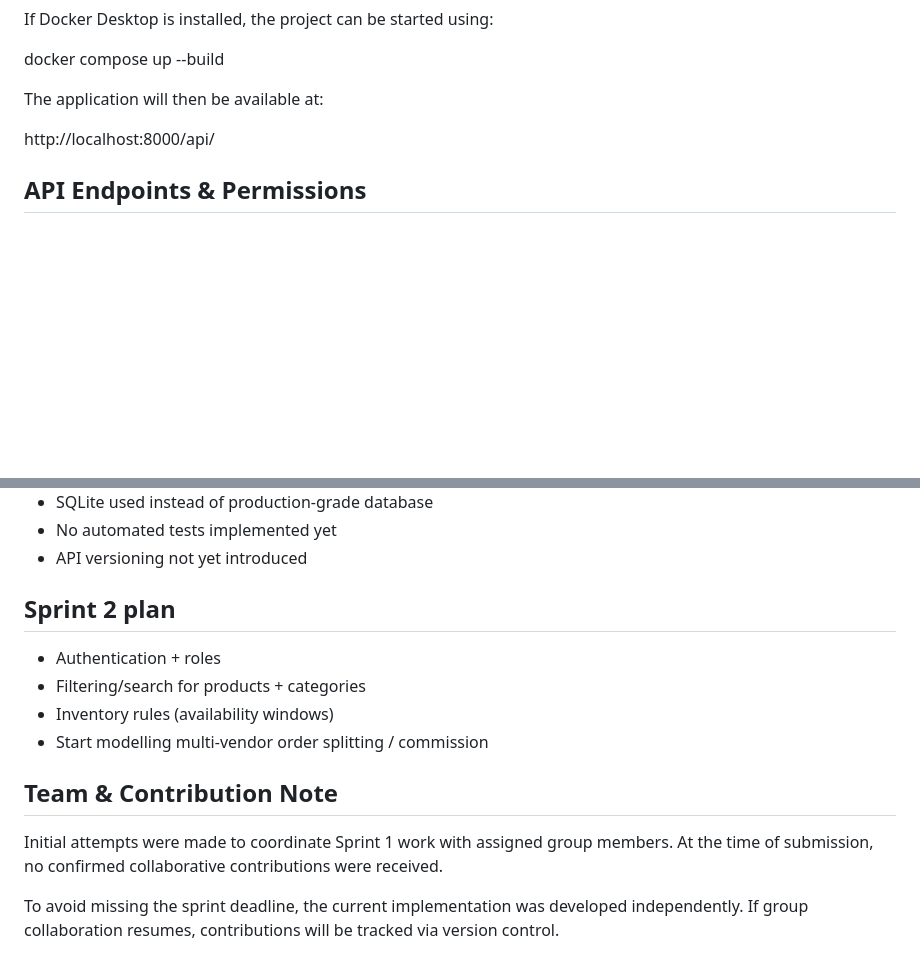
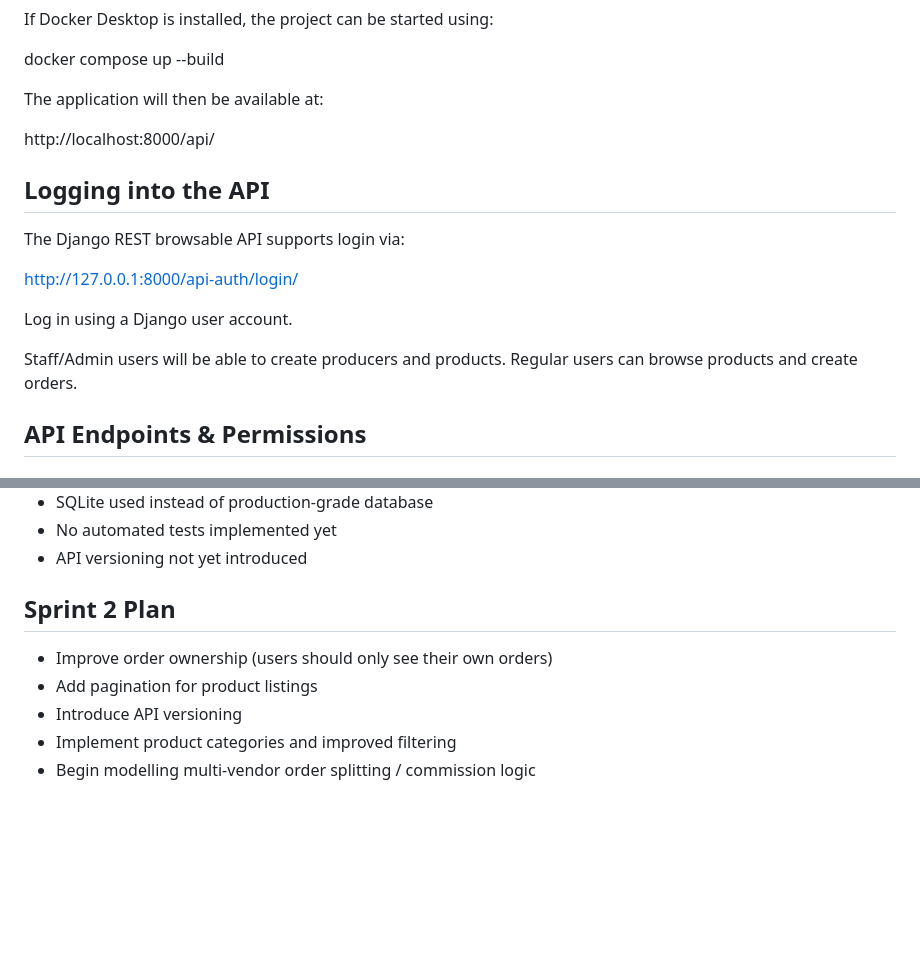
Before and after one commit to g2-cereska/bristol-food-marketplace, a Markdown page: README.md, 2 parts joined by grey strips. Drawn GitHub-style; blank space fills up the shorter version.

Commit message:
Amended README.md

```diff
--- a/README.md
+++ b/README.md
@@ -67,6 +67,17 @@ The application will then be available at:
 
 http://localhost:8000/api/
 
+## Logging into the API
+
+The Django REST browsable API supports login via:
+
+http://127.0.0.1:8000/api-auth/login/
+
+Log in using a Django user account.
+
+Staff/Admin users will be able to create producers and products.
+Regular users can browse products and create orders.
+
 ## API Endpoints & Permissions
 
 ### Producers
@@ -102,17 +113,10 @@ http://localhost:8000/api/
 - No automated tests implemented yet
 - API versioning not yet introduced
 
-## Sprint 2 plan
+## Sprint 2 Plan
 
-- Authentication + roles
-- Filtering/search for products + categories
-- Inventory rules (availability windows)
-- Start modelling multi-vendor order splitting / commission
-
-## Team & Contribution Note
-
-Initial attempts were made to coordinate Sprint 1 work with assigned group members.
-At the time of submission, no confirmed collaborative contributions were received.
-
-To avoid missing the sprint deadline, the current implementation was developed independently.
-If group collaboration resumes, contributions will be tracked via version control.
+- Improve order ownership (users should only see their own orders)
+- Add pagination for product listings
+- Introduce API versioning
+- Implement product categories and improved filtering
+- Begin modelling multi-vendor order splitting / commission logic
```
